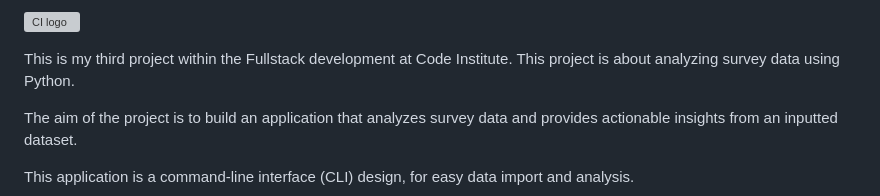
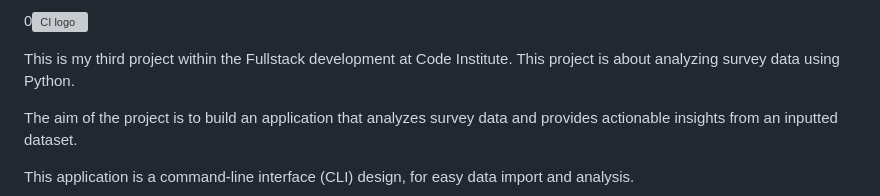
Before and after one commit to omerahm69/project-3, a Markdown page: README.md, the part around the change. Drawn GitHub-style; grey boxes are pictures that could not be loaded.

```diff
--- a/README.md
+++ b/README.md
@@ -1,4 +1,4 @@
-![CI logo](https://codeinstitute.s3.amazonaws.com/fullstack/ci_logo_small.png)
+0![CI logo](https://codeinstitute.s3.amazonaws.com/fullstack/ci_logo_small.png)
 
 This is my third project within the Fullstack development at Code Institute. This project is about analyzing survey data using Python.
 
```
